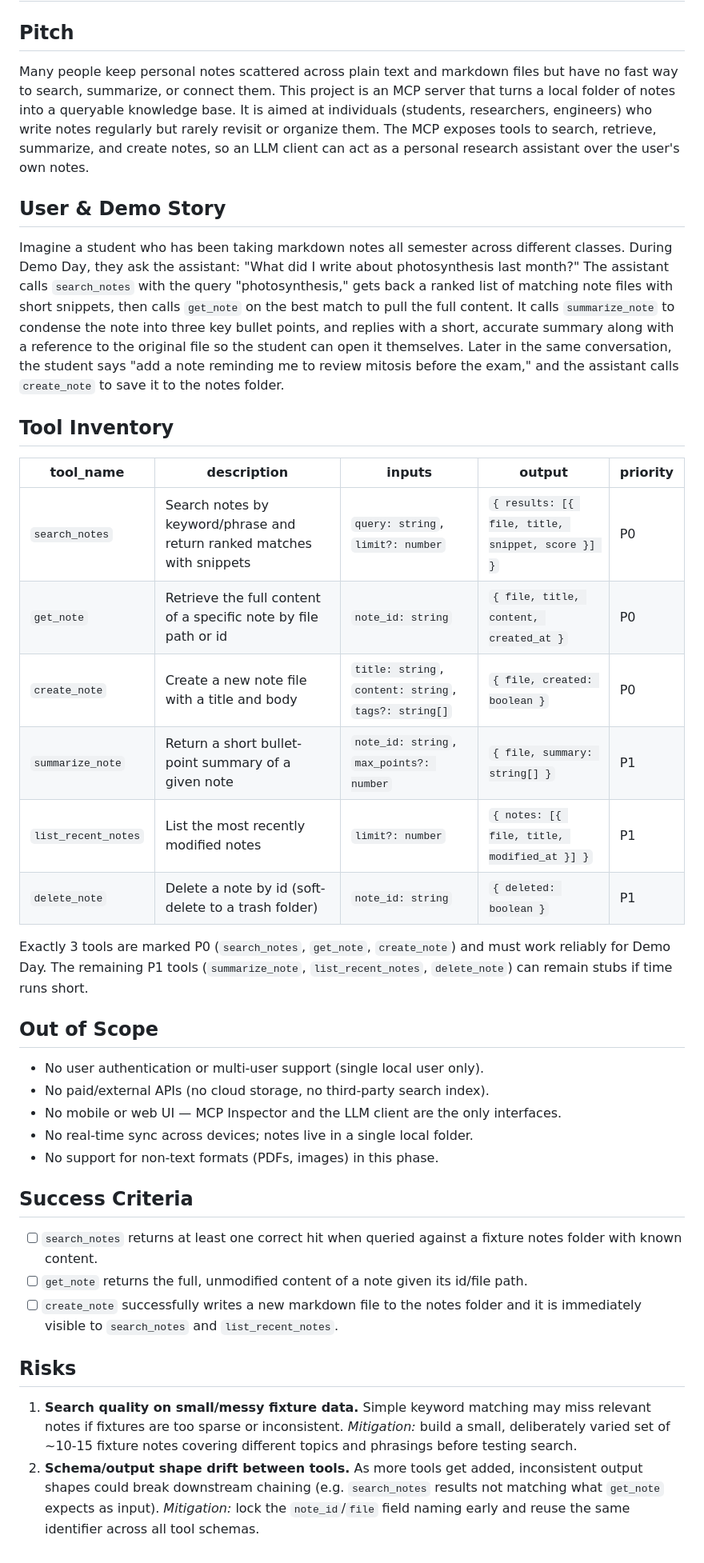
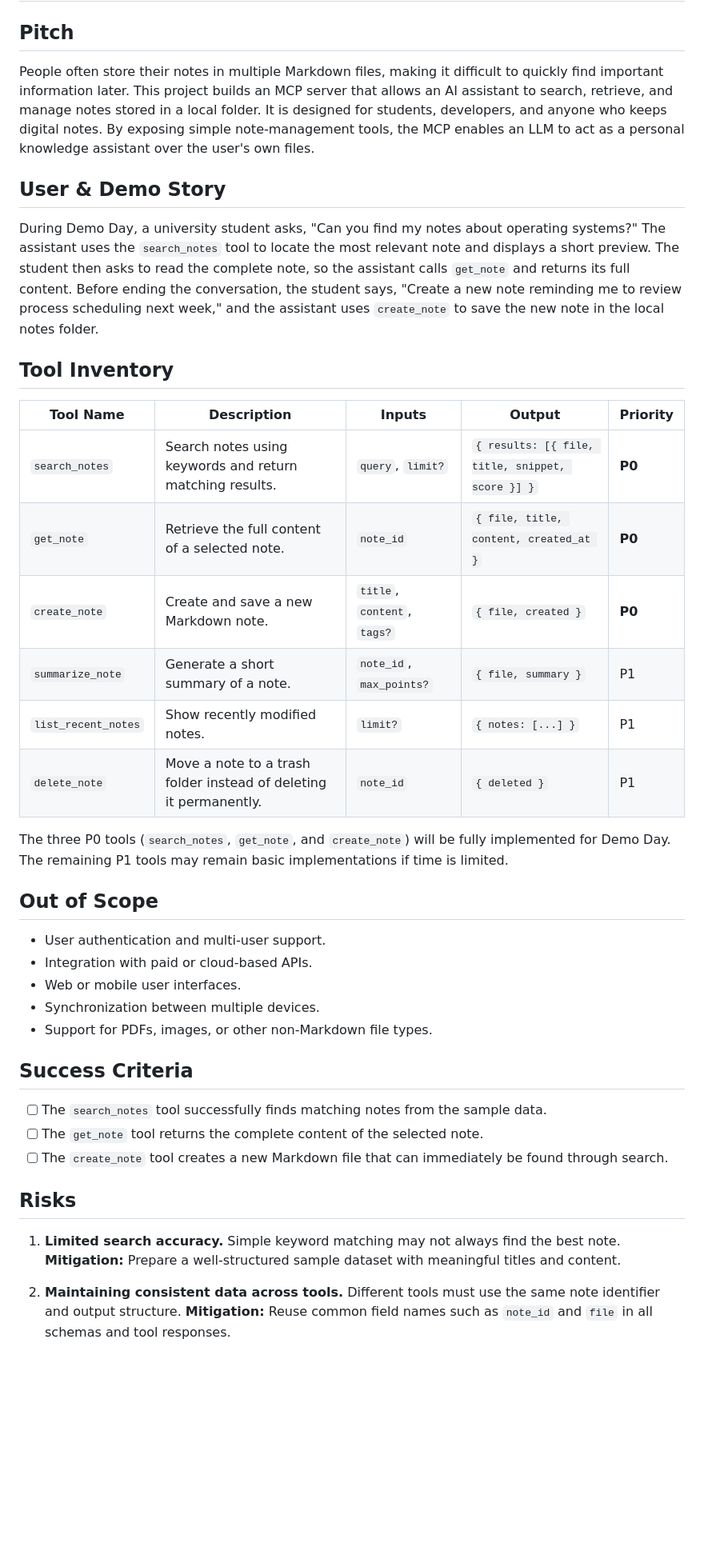
Before and after one commit to Zainahusniabusamra/notes-knowledge-base-mcp, a Markdown page: docs/design.md, the part around the change. Shown at 80% size. Rendered like a GitHub page; blank space fills up the shorter version.

Commit message:
Add Week 2 design document

```diff
--- a/docs/design.md
+++ b/docs/design.md
@@ -2,74 +2,43 @@
 
 ## Pitch
 
-Many people keep personal notes scattered across plain text and markdown
-files but have no fast way to search, summarize, or connect them. This
-project is an MCP server that turns a local folder of notes into a
-queryable knowledge base. It is aimed at individuals (students,
-researchers, engineers) who write notes regularly but rarely revisit or
-organize them. The MCP exposes tools to search, retrieve, summarize, and
-create notes, so an LLM client can act as a personal research assistant
-over the user's own notes.
+People often store their notes in multiple Markdown files, making it difficult to quickly find important information later. This project builds an MCP server that allows an AI assistant to search, retrieve, and manage notes stored in a local folder. It is designed for students, developers, and anyone who keeps digital notes. By exposing simple note-management tools, the MCP enables an LLM to act as a personal knowledge assistant over the user's own files.
 
 ## User & Demo Story
 
-Imagine a student who has been taking markdown notes all semester across
-different classes. During Demo Day, they ask the assistant: "What did I
-write about photosynthesis last month?" The assistant calls
-`search_notes` with the query "photosynthesis," gets back a ranked list
-of matching note files with short snippets, then calls `get_note` on the
-best match to pull the full content. It calls `summarize_note` to
-condense the note into three key bullet points, and replies with a
-short, accurate summary along with a reference to the original file so
-the student can open it themselves. Later in the same conversation, the
-student says "add a note reminding me to review mitosis before the
-exam," and the assistant calls `create_note` to save it to the notes
-folder.
+During Demo Day, a university student asks, "Can you find my notes about operating systems?" The assistant uses the `search_notes` tool to locate the most relevant note and displays a short preview. The student then asks to read the complete note, so the assistant calls `get_note` and returns its full content. Before ending the conversation, the student says, "Create a new note reminding me to review process scheduling next week," and the assistant uses `create_note` to save the new note in the local notes folder.
 
 ## Tool Inventory
 
-| tool_name | description | inputs | output | priority |
-|---|---|---|---|---|
-| `search_notes` | Search notes by keyword/phrase and return ranked matches with snippets | `query: string`, `limit?: number` | `{ results: [{ file, title, snippet, score }] }` | P0 |
-| `get_note` | Retrieve the full content of a specific note by file path or id | `note_id: string` | `{ file, title, content, created_at }` | P0 |
-| `create_note` | Create a new note file with a title and body | `title: string`, `content: string`, `tags?: string[]` | `{ file, created: boolean }` | P0 |
-| `summarize_note` | Return a short bullet-point summary of a given note | `note_id: string`, `max_points?: number` | `{ file, summary: string[] }` | P1 |
-| `list_recent_notes` | List the most recently modified notes | `limit?: number` | `{ notes: [{ file, title, modified_at }] }` | P1 |
-| `delete_note` | Delete a note by id (soft-delete to a trash folder) | `note_id: string` | `{ deleted: boolean }` | P1 |
+| Tool Name           | Description                                                       | Inputs                      | Output                                           | Priority |
+| ------------------- | ----------------------------------------------------------------- | --------------------------- | ------------------------------------------------ | -------- |
+| `search_notes`      | Search notes using keywords and return matching results.          | `query`, `limit?`           | `{ results: [{ file, title, snippet, score }] }` | **P0**   |
+| `get_note`          | Retrieve the full content of a selected note.                     | `note_id`                   | `{ file, title, content, created_at }`           | **P0**   |
+| `create_note`       | Create and save a new Markdown note.                              | `title`, `content`, `tags?` | `{ file, created }`                              | **P0**   |
+| `summarize_note`    | Generate a short summary of a note.                               | `note_id`, `max_points?`    | `{ file, summary }`                              | P1       |
+| `list_recent_notes` | Show recently modified notes.                                     | `limit?`                    | `{ notes: [...] }`                               | P1       |
+| `delete_note`       | Move a note to a trash folder instead of deleting it permanently. | `note_id`                   | `{ deleted }`                                    | P1       |
 
-Exactly 3 tools are marked P0 (`search_notes`, `get_note`, `create_note`)
-and must work reliably for Demo Day. The remaining P1 tools
-(`summarize_note`, `list_recent_notes`, `delete_note`) can remain stubs
-if time runs short.
+The three P0 tools (`search_notes`, `get_note`, and `create_note`) will be fully implemented for Demo Day. The remaining P1 tools may remain basic implementations if time is limited.
 
 ## Out of Scope
 
-- No user authentication or multi-user support (single local user only).
-- No paid/external APIs (no cloud storage, no third-party search index).
-- No mobile or web UI — MCP Inspector and the LLM client are the only
-  interfaces.
-- No real-time sync across devices; notes live in a single local folder.
-- No support for non-text formats (PDFs, images) in this phase.
+* User authentication and multi-user support.
+* Integration with paid or cloud-based APIs.
+* Web or mobile user interfaces.
+* Synchronization between multiple devices.
+* Support for PDFs, images, or other non-Markdown file types.
 
 ## Success Criteria
 
-- [ ] `search_notes` returns at least one correct hit when queried
-      against a fixture notes folder with known content.
-- [ ] `get_note` returns the full, unmodified content of a note given
-      its id/file path.
-- [ ] `create_note` successfully writes a new markdown file to the
-      notes folder and it is immediately visible to `search_notes` and
-      `list_recent_notes`.
+* [ ] The `search_notes` tool successfully finds matching notes from the sample data.
+* [ ] The `get_note` tool returns the complete content of the selected note.
+* [ ] The `create_note` tool creates a new Markdown file that can immediately be found through search.
 
 ## Risks
 
-1. **Search quality on small/messy fixture data.** Simple keyword
-   matching may miss relevant notes if fixtures are too sparse or
-   inconsistent. *Mitigation:* build a small, deliberately varied set of
-   ~10-15 fixture notes covering different topics and phrasings before
-   testing search.
-2. **Schema/output shape drift between tools.** As more tools get added,
-   inconsistent output shapes could break downstream chaining (e.g.
-   `search_notes` results not matching what `get_note` expects as
-   input). *Mitigation:* lock the `note_id`/`file` field naming early
-   and reuse the same identifier across all tool schemas.
+1. **Limited search accuracy.** Simple keyword matching may not always find the best note.
+   **Mitigation:** Prepare a well-structured sample dataset with meaningful titles and content.
+
+2. **Maintaining consistent data across tools.** Different tools must use the same note identifier and output structure.
+   **Mitigation:** Reuse common field names such as `note_id` and `file` in all schemas and tool responses.
```
